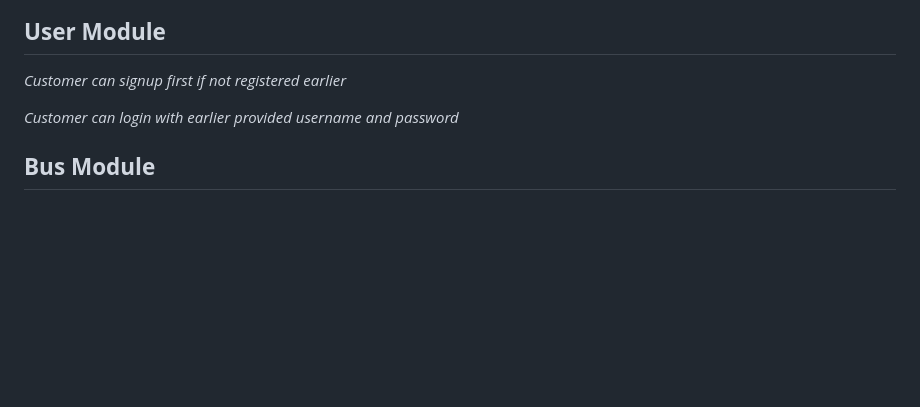
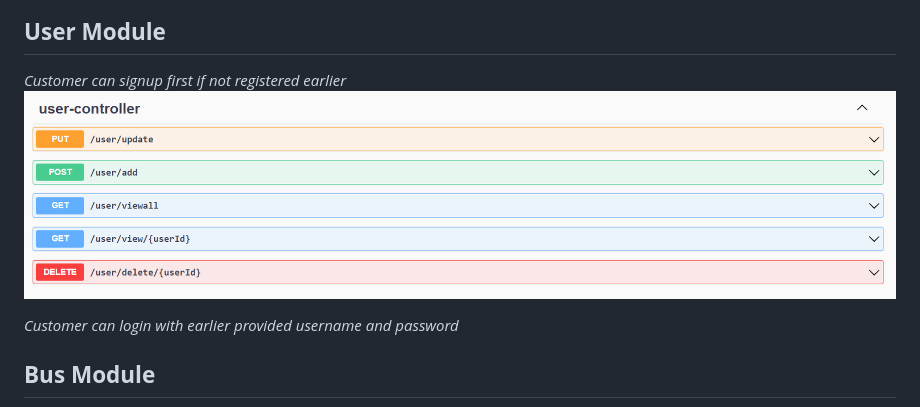
Before and after one commit to DeependrYadav/Book-My-Bus, a Markdown page: README.md, the part around the change. Drawn GitHub-style; blank space fills up the shorter version.

```diff
--- a/README.md
+++ b/README.md
@@ -82,7 +82,7 @@
 ## **User Module**
 *Customer can signup first if not registered earlier*
 </br>
-
+![User Module](./images/user_controller.png)
 
 *Customer can login with earlier provided username and password*
 </br>
```
